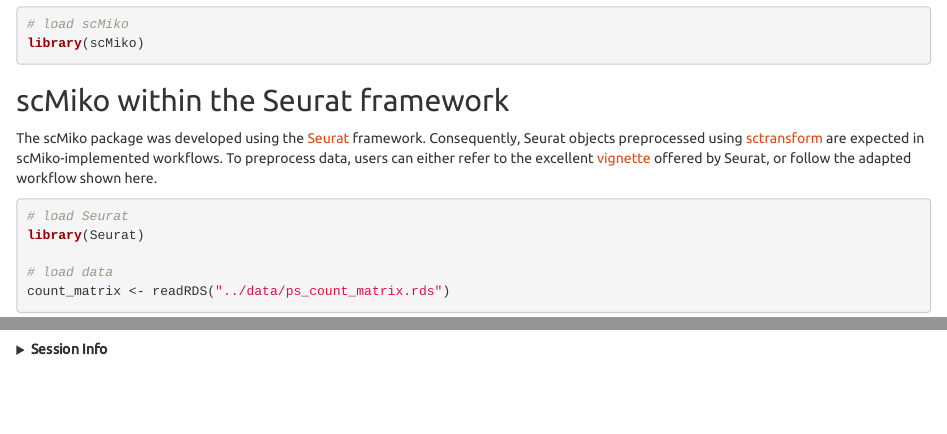
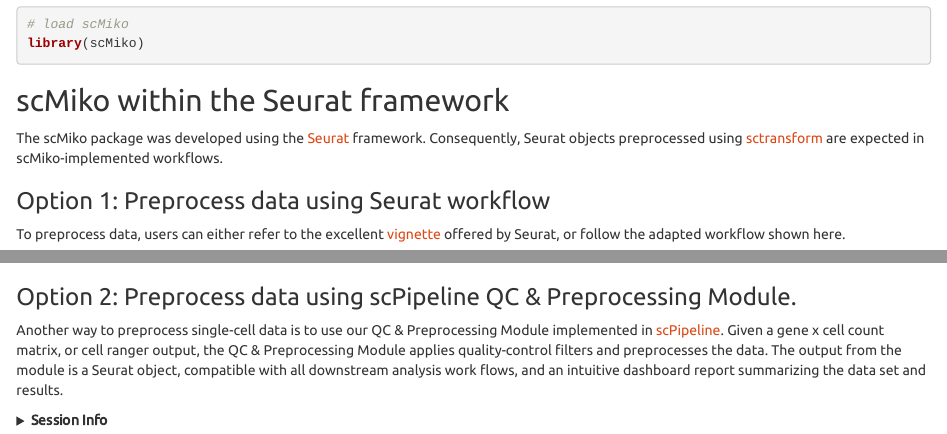
Before and after one commit to NMikolajewicz/scMiko, an R Markdown document (vignettes/install.Rmd): the page in a window 1100 px wide, from 280 px down, and a second part further down, joined at a grey line. Rendered offline with R 4.5, knitr and Pandoc, with nearby package versions; some code elsewhere in the file could not run offline.

Commit message:
update getting started vignette

````diff
--- a/vignettes/install.Rmd
+++ b/vignettes/install.Rmd
@@ -49,7 +49,11 @@
 
 ## scMiko within the Seurat framework
 
-The scMiko package was developed using the [Seurat](https://satijalab.org/seurat/index.html) framework. Consequently, Seurat objects preprocessed using [sctransform](https://github.com/satijalab/sctransform) are expected in scMiko-implemented workflows. To preprocess data, users can either refer to the excellent [vignette](https://satijalab.org/seurat/articles/sctransform_vignette.html) offered by Seurat, or follow the adapted workflow shown here.
+The scMiko package was developed using the [Seurat](https://satijalab.org/seurat/index.html) framework. Consequently, Seurat objects preprocessed using [sctransform](https://github.com/satijalab/sctransform) are expected in scMiko-implemented workflows.
+
+### Option 1: Preprocess data using Seurat workflow
+
+To preprocess data, users can either refer to the excellent [vignette](https://satijalab.org/seurat/articles/sctransform_vignette.html) offered by Seurat, or follow the adapted workflow shown here.
 
 ```{r seurat object preprocess}
 # load Seurat
@@ -72,6 +76,11 @@
 cluster.UMAP(so.query) + theme_void() + theme(legend.position = "none")
 ```
 
+
+### Option 2: Preprocess data using scPipeline QC & Preprocessing Module.
+
+Another way to preprocess single-cell data is to use our QC & Preprocessing Module implemented in [scPipeline](...). Given a gene x cell count matrix, or cell ranger output, the QC & Preprocessing Module applies quality-control filters and preprocesses the data. The output from the module is a Seurat object, compatible with all downstream analysis work flows, and an intuitive dashboard report summarizing the data set and results.
+
 <details>
   <summary>**Session Info**</summary>
 ```{r}
````
Also changed, not shown: docs/pkgdown.yml, 1 other file.
